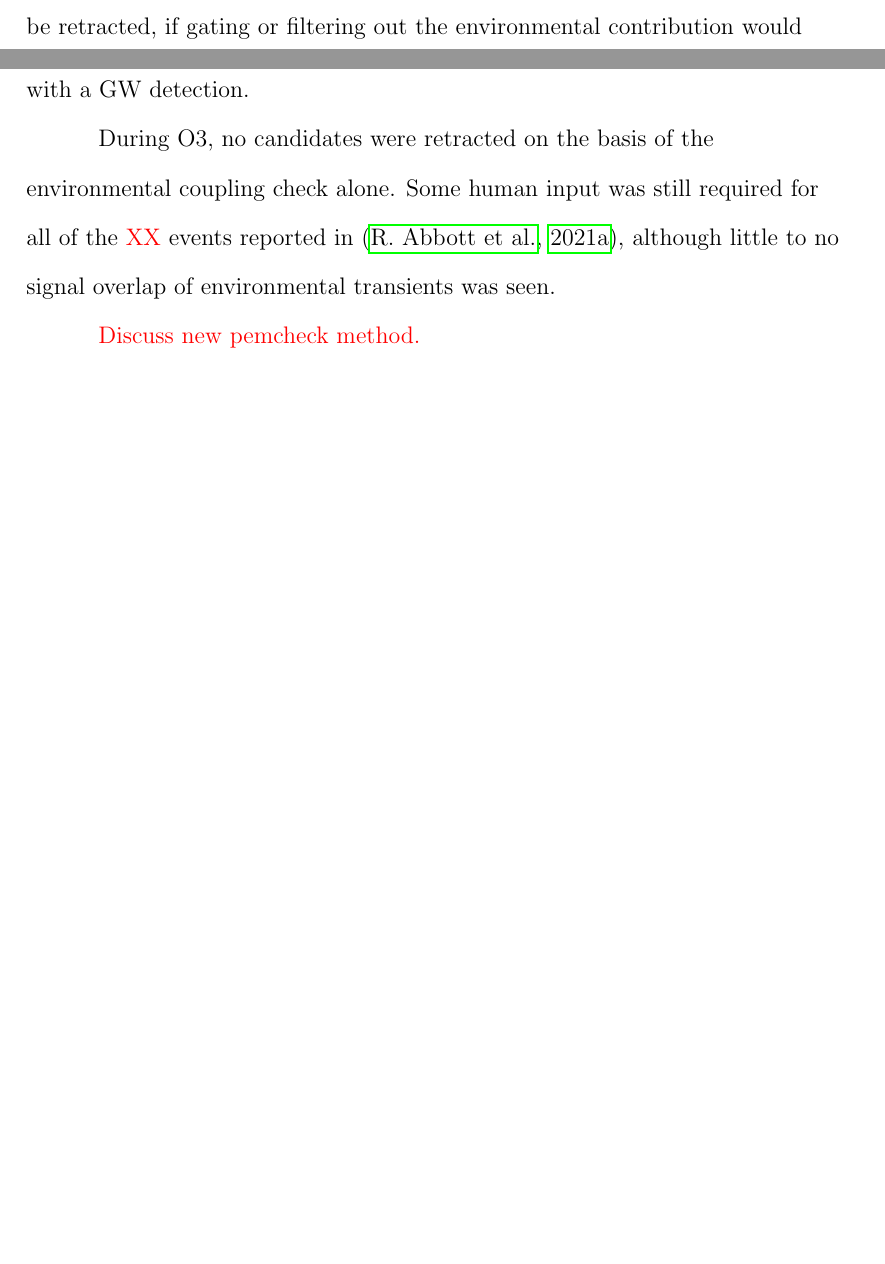
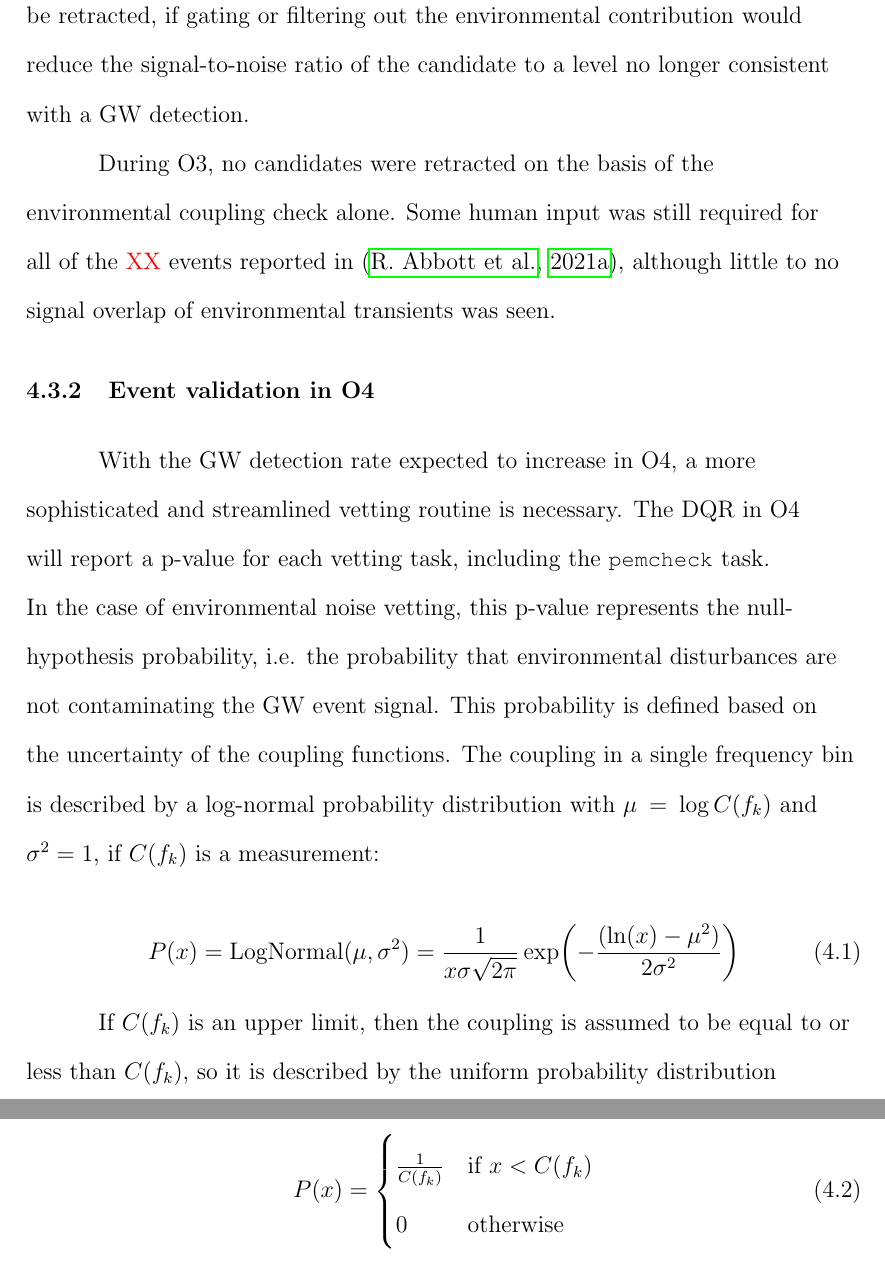
Before and after one commit to pdqnguyen/dissertation, a LaTeX thesis (main.tex, which reads noise_results.tex): two parts of pages 58 and 59 of 65 before the commit and two parts of pages 59 and 60 of 67 after it, joined at a grey line, cut so that both start at the same text, the shorter picture padded with empty space. Compiled offline with pdfLaTeX.

Commit message:
started writing about O4 event validation

```diff
--- a/noise_results.tex
+++ b/noise_results.tex
@@ -151,5 +153,24 @@ The event could be retracted, if gating or filtering out the environmental contr
 During \ac{O3}, no candidates were retracted on the basis of the environmental coupling check alone.
 Some human input was still required for all of the \XX events reported in~\citep{gwtc2}, although little to no signal overlap of environmental transients was seen.
 
-{\color{red}
-Discuss new pemcheck method.}
+\subsection{Event validation in O4}
+
+With the \ac{GW} detection rate expected to increase in \ac{O4}, a more sophisticated and streamlined vetting routine is necessary.
+The \ac{DQR} in \ac{O4} will report a p-value for each vetting task, including the \code{pemcheck} task.
+In the case of environmental noise vetting, this p-value represents the null-hypothesis probability, i.e. the probability that environmental disturbances are not contaminating the \ac{GW} event signal.
+This probability is defined based on the uncertainty of the coupling functions.
+The coupling in a single frequency bin is described by a log-normal probability distribution with $\mu=\log{C(f_k)}$ and $\sigma^2=1$, if $C(f_k)$ is a measurement:
+
+\begin{equation}
+	P(x) = \mathrm{LogNormal}(\mu, \sigma^2) = \frac{1}{x \sigma \sqrt{2\pi}} \exp(-\frac{(\ln(x) - \mu^2)}{2 \sigma^2})
+\end{equation}
+
+If $C(f_k)$ is an upper limit, then the coupling is assumed to be equal to or less than $C(f_k)$, so it is described by the uniform probability distribution
+
+\begin{equation}
+	P(x) =
+		\begin{cases}
+      \frac{1}{C(f_k)} & \text{if}\ x < C(f_k)\\
+      0 & \text{otherwise}
+    \end{cases}
+\end{equation}
```
Also changed, not shown: main.pdf, noise_results.tex (12 more changed lines).
